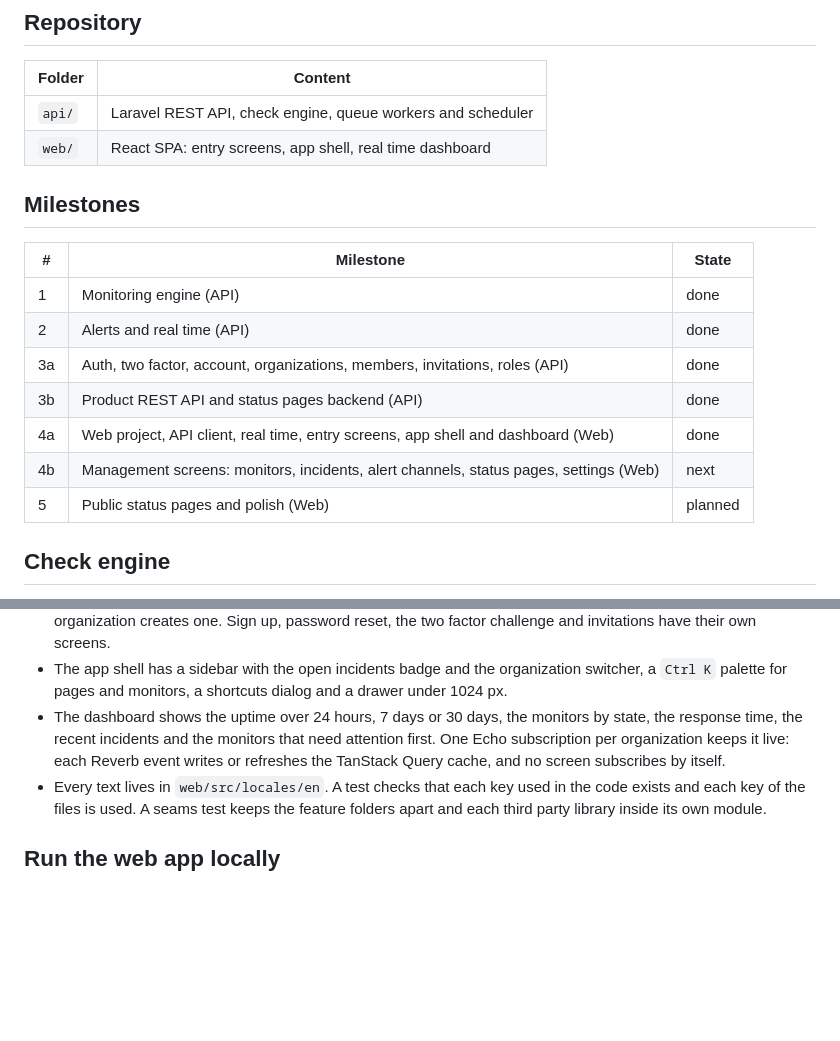
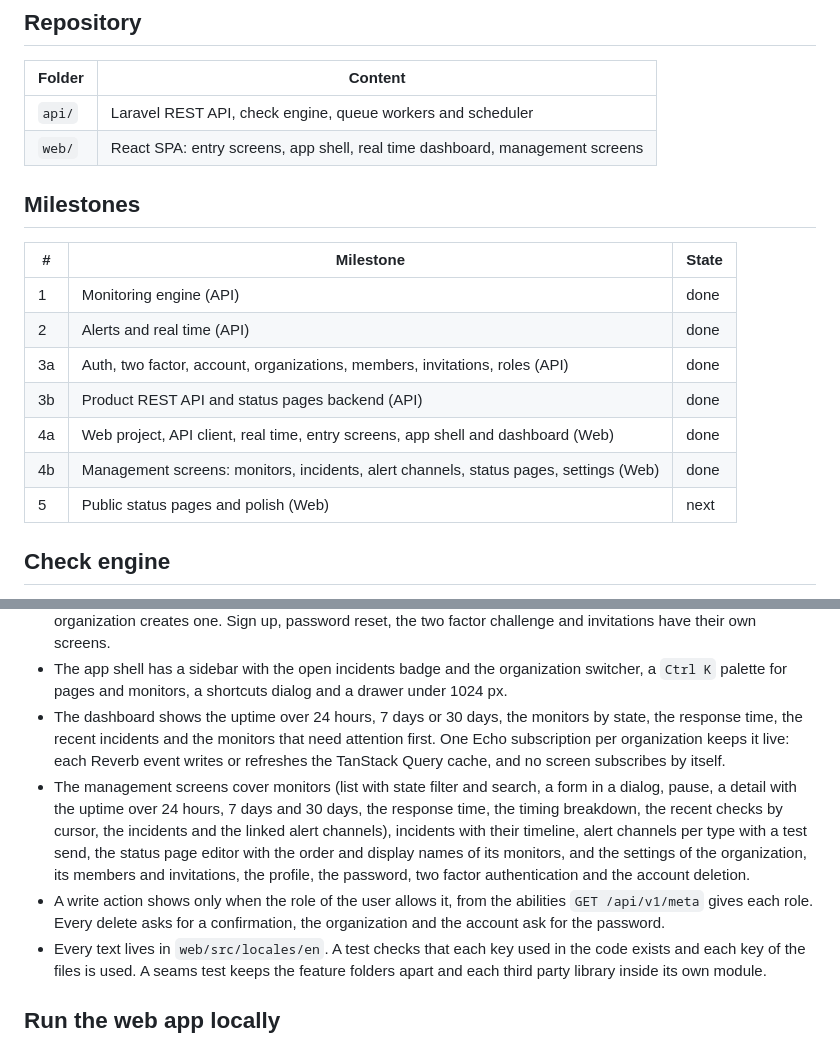
Before and after one commit to quatrecentdouze/uply-app, a Markdown page: README.md, 2 parts joined by grey strips. Drawn GitHub-style; blank space fills up the shorter version.

Commit message:
docs(repo): describe the management screens

```diff
--- a/README.md
+++ b/README.md
@@ -15,7 +15,7 @@ It is a portfolio project built like a real multi tenant product.
 | Folder | Content |
 |---|---|
 | `api/` | Laravel REST API, check engine, queue workers and scheduler |
-| `web/` | React SPA: entry screens, app shell, real time dashboard |
+| `web/` | React SPA: entry screens, app shell, real time dashboard, management screens |
 
 ## Milestones
 
@@ -26,8 +26,8 @@ It is a portfolio project built like a real multi tenant product.
 | 3a | Auth, two factor, account, organizations, members, invitations, roles (API) | done |
 | 3b | Product REST API and status pages backend (API) | done |
 | 4a | Web project, API client, real time, entry screens, app shell and dashboard (Web) | done |
-| 4b | Management screens: monitors, incidents, alert channels, status pages, settings (Web) | next |
-| 5 | Public status pages and polish (Web) | planned |
+| 4b | Management screens: monitors, incidents, alert channels, status pages, settings (Web) | done |
+| 5 | Public status pages and polish (Web) | next |
 
 ## Check engine
 
@@ -114,6 +114,8 @@ Serve any page on that port, run the scheduler, a worker and Reverb, then change
 - The entry flow follows `GET /api/v1/me`: a guest signs in, an unverified user verifies the email, a user without organization creates one. Sign up, password reset, the two factor challenge and invitations have their own screens.
 - The app shell has a sidebar with the open incidents badge and the organization switcher, a `Ctrl K` palette for pages and monitors, a shortcuts dialog and a drawer under 1024 px.
 - The dashboard shows the uptime over 24 hours, 7 days or 30 days, the monitors by state, the response time, the recent incidents and the monitors that need attention first. One Echo subscription per organization keeps it live: each Reverb event writes or refreshes the TanStack Query cache, and no screen subscribes by itself.
+- The management screens cover monitors (list with state filter and search, a form in a dialog, pause, a detail with the uptime over 24 hours, 7 days and 30 days, the response time, the timing breakdown, the recent checks by cursor, the incidents and the linked alert channels), incidents with their timeline, alert channels per type with a test send, the status page editor with the order and display names of its monitors, and the settings of the organization, its members and invitations, the profile, the password, two factor authentication and the account deletion.
+- A write action shows only when the role of the user allows it, from the abilities `GET /api/v1/meta` gives each role. Every delete asks for a confirmation, the organization and the account ask for the password.
 - Every text lives in `web/src/locales/en`. A test checks that each key used in the code exists and each key of the files is used. A seams test keeps the feature folders apart and each third party library inside its own module.
 
 ## Run the web app locally
```
